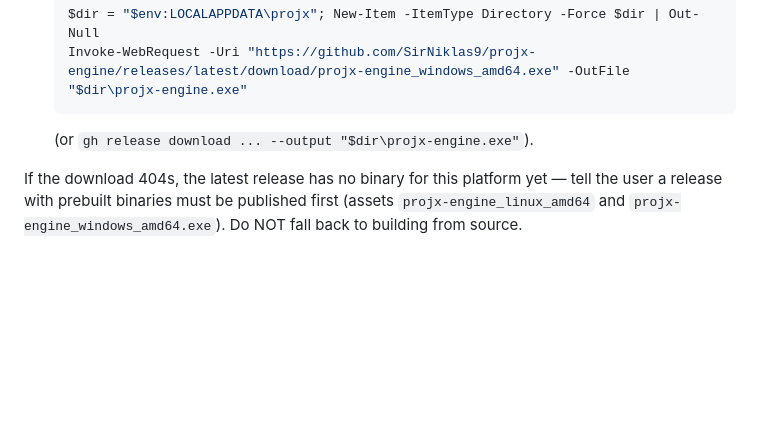
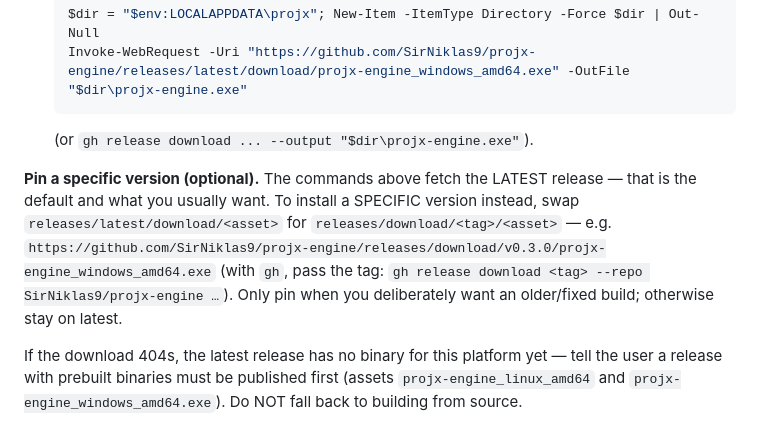
Before and after one commit to SirNiklas9/projx-engine, a Markdown page: skill/SKILL.md, the part around the change. Drawn GitHub-style; blank space fills up the shorter version.

Commit message:
docs(skill): note how to pin a specific release version (default stays latest)

````diff
--- a/skill/SKILL.md
+++ b/skill/SKILL.md
@@ -65,6 +65,14 @@ Use whatever download tool is present:
   ```
   (or `gh release download ... --output "$dir\projx-engine.exe"`).
 
+**Pin a specific version (optional).** The commands above fetch the LATEST
+release — that is the default and what you usually want. To install a SPECIFIC
+version instead, swap `releases/latest/download/<asset>` for
+`releases/download/<tag>/<asset>` — e.g.
+`https://github.com/SirNiklas9/projx-engine/releases/download/v0.3.0/projx-engine_windows_amd64.exe`
+(with `gh`, pass the tag: `gh release download <tag> --repo SirNiklas9/projx-engine …`).
+Only pin when you deliberately want an older/fixed build; otherwise stay on latest.
+
 If the download 404s, the latest release has no binary for this platform yet —
 tell the user a release with prebuilt binaries must be published first (assets
 `projx-engine_linux_amd64` and `projx-engine_windows_amd64.exe`). Do NOT fall
````
